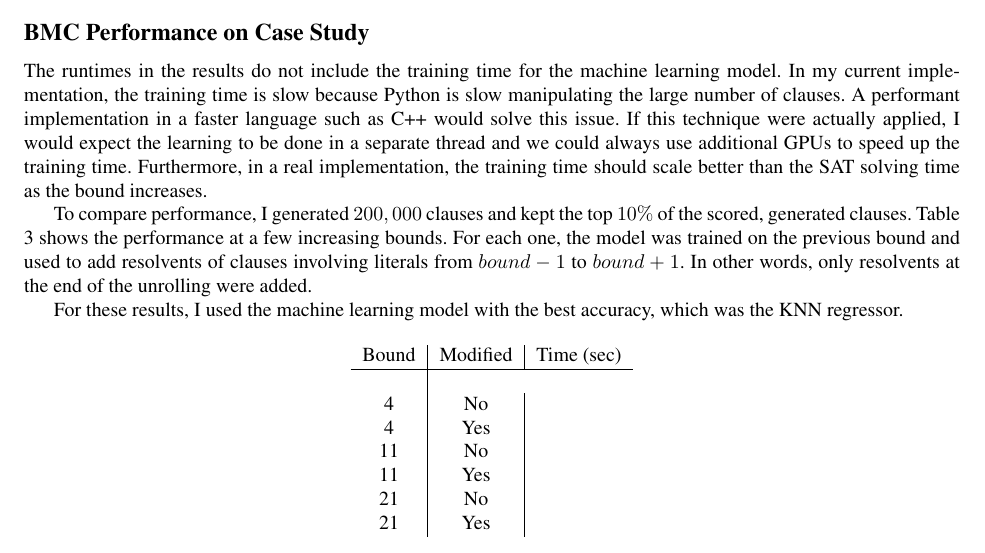
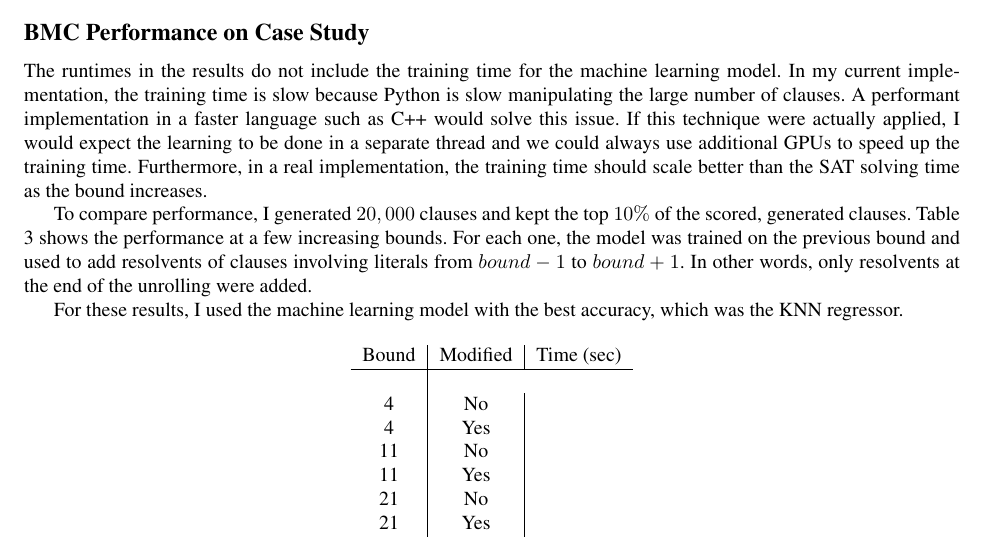
Before and after one commit to makaimann/cs257proj, a LaTeX paper (report.tex): part of page 10 of 11, cut so that both start at the same text. Compiled offline with pdfLaTeX; a LaTeX package or settings file that is missing is left out; a missing bibliography style is replaced by a similar one.

Commit message:
More minor changes

```diff
--- a/report.tex
+++ b/report.tex
@@ -368,7 +368,7 @@ KNN & One-hot literal & 26.528\%
 
 The runtimes in the results do not include the training time for the machine learning model. In my current implementation, the training time is slow because Python is slow manipulating the large number of clauses. A performant implementation in a faster language such as C++ would solve this issue. If this technique were actually applied, I would expect the learning to be done in a separate thread and we could always use additional GPUs to speed up the training time. Furthermore, in a real implementation, the training time should scale better than the SAT solving time as the bound increases.
 
-To compare performance, I generated $200,000$ clauses and kept the top $10\%$ of the scored, generated clauses. Table \ref{benchmark} shows the performance at a few increasing bounds. For each one, the model was trained on the previous bound and used to add resolvents of clauses involving literals from $bound-1$ to $bound+1$. In other words, only resolvents at the end of the unrolling were added.
+To compare performance, I generated $20,000$ clauses and kept the top $10\%$ of the scored, generated clauses. Table \ref{benchmark} shows the performance at a few increasing bounds. For each one, the model was trained on the previous bound and used to add resolvents of clauses involving literals from $bound-1$ to $bound+1$. In other words, only resolvents at the end of the unrolling were added.
 
 For these results, I used the machine learning model with the best accuracy, which was the KNN regressor.
 
```
